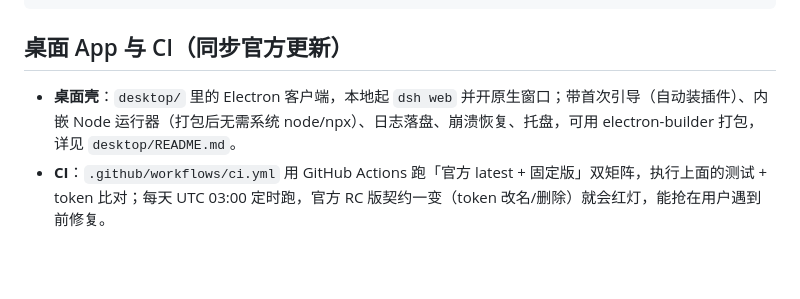
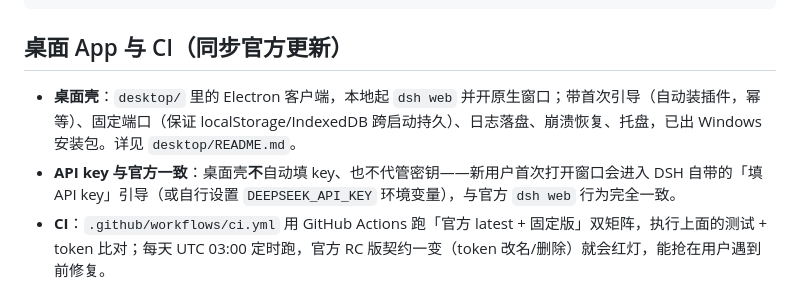
Before and after one commit to Final-LX/dsh-ui-customizer, a Markdown page: README.md, the part around the change. Rendered like a GitHub page; blank space fills up the shorter version.

```diff
--- a/README.md
+++ b/README.md
@@ -103,7 +103,8 @@ node tools/test-tokens.cjs   # 逐个核对覆盖的 --dsw-* / --ds-* token 是
 
 ## 桌面 App 与 CI（同步官方更新）
 
-- **桌面壳**：`desktop/` 里的 Electron 客户端，本地起 `dsh web` 并开原生窗口；带首次引导（自动装插件）、内嵌 Node 运行器（打包后无需系统 node/npx）、日志落盘、崩溃恢复、托盘，可用 electron-builder 打包，详见 `desktop/README.md`。
+- **桌面壳**：`desktop/` 里的 Electron 客户端，本地起 `dsh web` 并开原生窗口；带首次引导（自动装插件，幂等）、固定端口（保证 localStorage/IndexedDB 跨启动持久）、日志落盘、崩溃恢复、托盘，已出 Windows 安装包。详见 `desktop/README.md`。
+- **API key 与官方一致**：桌面壳**不**自动填 key、也不代管密钥——新用户首次打开窗口会进入 DSH 自带的「填 API key」引导（或自行设置 `DEEPSEEK_API_KEY` 环境变量），与官方 `dsh web` 行为完全一致。
 - **CI**：`.github/workflows/ci.yml` 用 GitHub Actions 跑「官方 latest + 固定版」双矩阵，执行上面的测试 + token 比对；每天 UTC 03:00 定时跑，官方 RC 版契约一变（token 改名/删除）就会红灯，能抢在用户遇到前修复。
 
 ## 换壁纸
```
Also changed, not shown: desktop/README.md (+14 -0 lines).
